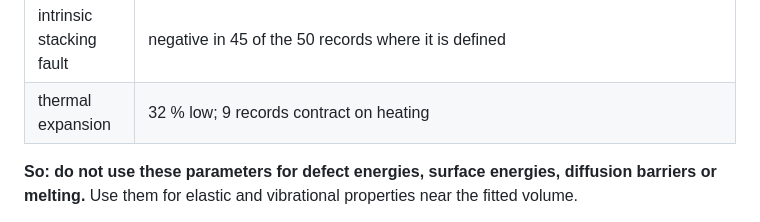
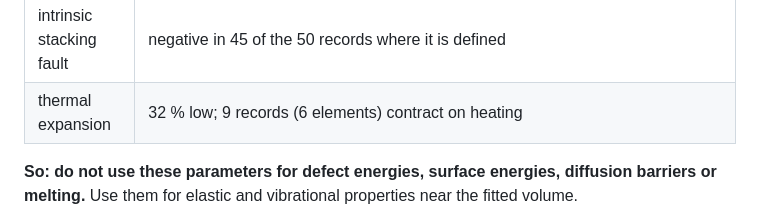
Before and after one commit to ugurandguler/potential-library, a Markdown page: README.md, the part around the change. Drawn GitHub-style.

Commit message:
README: the nine contracting records belong to six elements
The limits table gave a record count where the discussion gives elements; the
row now carries both.

```diff
--- a/README.md
+++ b/README.md
@@ -54,7 +54,7 @@ identical code:
 | vacancy formation energy | **2.25× the median of the published classical potentials** in JARVIS-FF (not DFT) for the switched arms, over the 21 elements that have one, and above it in 18 of the 21. The hard-cut reference sets are closer on the median (1.05 MAU, 1.55 UG) and **turn negative**: 13 elements in MAU, 17 in UG. The switched arms give no negative anywhere. `lammps/vacancy.py`, all 38 elements and all four sets, in `lammps/vacancy_*.json`; **not carried in `library.json`, so this is the one row not on the page** |
 | surface energies | **2.9× DFT**; of the 38 records whose facet ordering can be decided at all, 3 come out right |
 | intrinsic stacking fault | negative in 45 of the 50 records where it is defined |
-| thermal expansion | 32 % low; 9 records contract on heating |
+| thermal expansion | 32 % low; 9 records (6 elements) contract on heating |
 
 **So: do not use these parameters for defect energies, surface energies,
 diffusion barriers or melting.** Use them for elastic and vibrational
```
